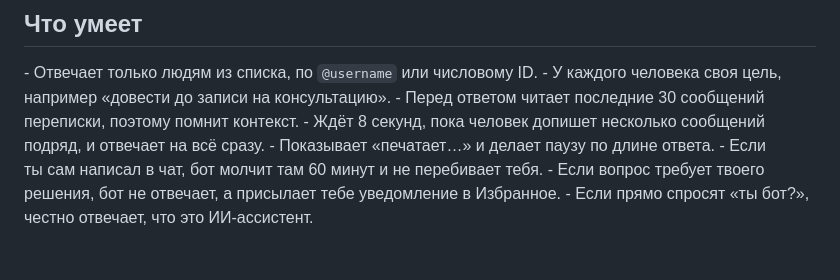
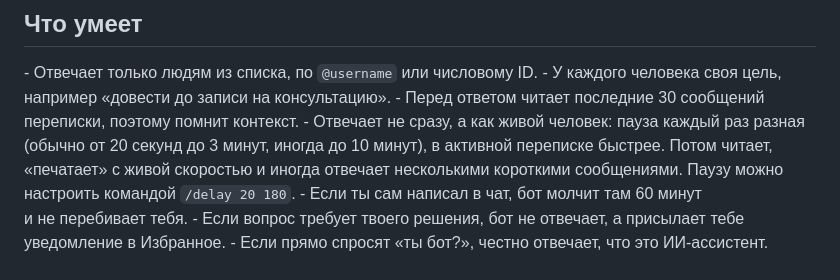
Before and after one commit to slmnsrrbk/bot_raskhody, a Markdown page: ai_responder/README.md, the part around the change. Drawn GitHub-style; blank space fills up the shorter version.

Commit message:
Describe human-like reply timing in ai_responder README
Co-Authored-By: Claude Opus 5.5 <noreply@anthropic.com>
Claude-Session: https://claude.ai/code/session_01QK9Di2MDP9uwrnZdqerJcH

```diff
--- a/ai_responder/README.md
+++ b/ai_responder/README.md
@@ -7,8 +7,7 @@
 - Отвечает только людям из списка, по `@username` или числовому ID.
 - У каждого человека своя цель, например «довести до записи на консультацию».
 - Перед ответом читает последние 30 сообщений переписки, поэтому помнит контекст.
-- Ждёт 8 секунд, пока человек допишет несколько сообщений подряд, и отвечает на всё сразу.
-- Показывает «печатает…» и делает паузу по длине ответа.
+- Отвечает не сразу, а как живой человек: пауза каждый раз разная (обычно от 20 секунд до 3 минут, иногда до 10 минут), в активной переписке быстрее. Потом читает, «печатает» с живой скоростью и иногда отвечает несколькими короткими сообщениями. Паузу можно настроить командой `/delay 20 180`.
 - Если ты сам написал в чат, бот молчит там 60 минут и не перебивает тебя.
 - Если вопрос требует твоего решения, бот не отвечает, а присылает тебе уведомление в Избранное.
 - Если прямо спросят «ты бот?», честно отвечает, что это ИИ-ассистент.
```
